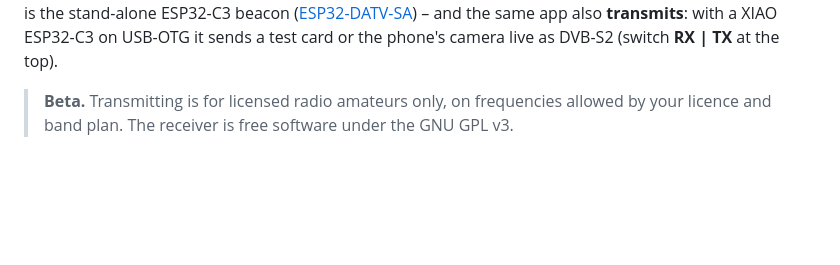
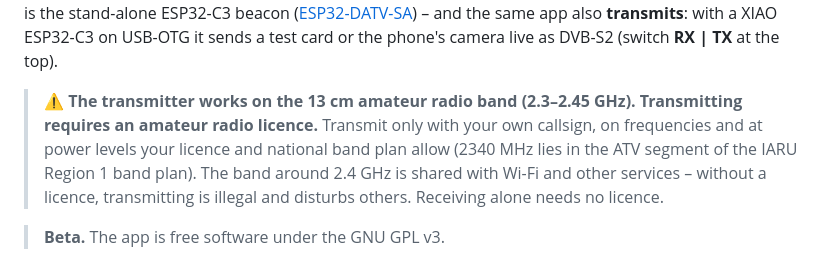
Before and after one commit to ok1cdj/ESP32-ATV, a Markdown page: docs/rx-android.en.md, the part around the change. GitHub-like rendering; blank space fills up the shorter version.

```diff
--- a/docs/rx-android.en.md
+++ b/docs/rx-android.en.md
@@ -8,8 +8,13 @@ with MER, constellation and stream information. Its counterpart is the stand-alo
 ([ESP32-DATV-SA](https://github.com/ok1cdj/ESP32-DATV-SA)) – and the same app also **transmits**: with a XIAO
 ESP32-C3 on USB-OTG it sends a test card or the phone's camera live as DVB-S2 (switch **RX | TX** at the top).
 
-> **Beta.** Transmitting is for licensed radio amateurs only, on frequencies allowed by your licence and band plan.
-> The receiver is free software under the GNU GPL v3.
+> ⚠ **The transmitter works on the 13 cm amateur radio band (2.3–2.45 GHz). Transmitting requires an amateur radio
+> licence.** Transmit only with your own callsign, on frequencies and at power levels your licence and national band
+> plan allow (2340 MHz lies in the ATV segment of the IARU Region 1 band plan). The band around 2.4 GHz is shared with
+> Wi-Fi and other services – without a licence, transmitting is illegal and disturbs others. Receiving alone needs no
+> licence.
+
+> **Beta.** The app is free software under the GNU GPL v3.
 
 ![ATV RX/TX on a phone: the beacon picture, reception status, spectrum and constellation](img/atvrx-app.png)
 
```
Also changed, not shown: README.md (+35 -1 lines), docs/rx-android.cs.md (+6 -2 lines), docs/img/atvrx-rx-tx.png (added), 4 other files.
